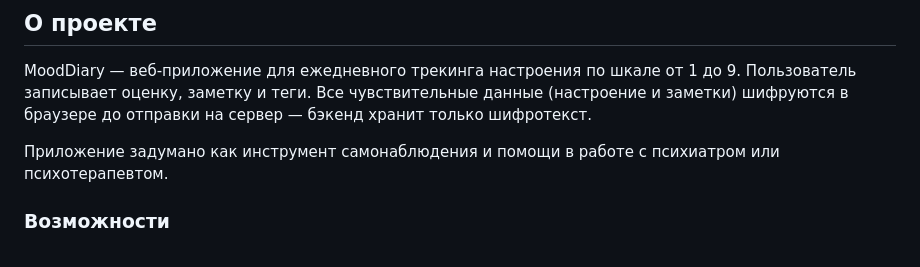
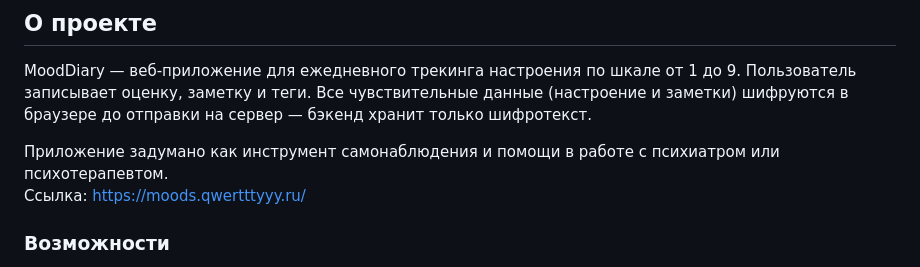
Before and after one commit to qwertttyyy/MoodDairy, a Markdown page: README.md, the part around the change. Rendered like a GitHub page.

```diff
--- a/README.md
+++ b/README.md
@@ -6,7 +6,8 @@
 
 MoodDiary — веб-приложение для ежедневного трекинга настроения по шкале от 1 до 9. Пользователь записывает оценку, заметку и теги. Все чувствительные данные (настроение и заметки) шифруются в браузере до отправки на сервер — бэкенд хранит только шифротекст.
 
-Приложение задумано как инструмент самонаблюдения и помощи в работе с психиатром или психотерапевтом.
+Приложение задумано как инструмент самонаблюдения и помощи в работе с психиатром или психотерапевтом.<br>
+Ссылка: https://moods.qwertttyyy.ru/
 
 ### Возможности
 
```
